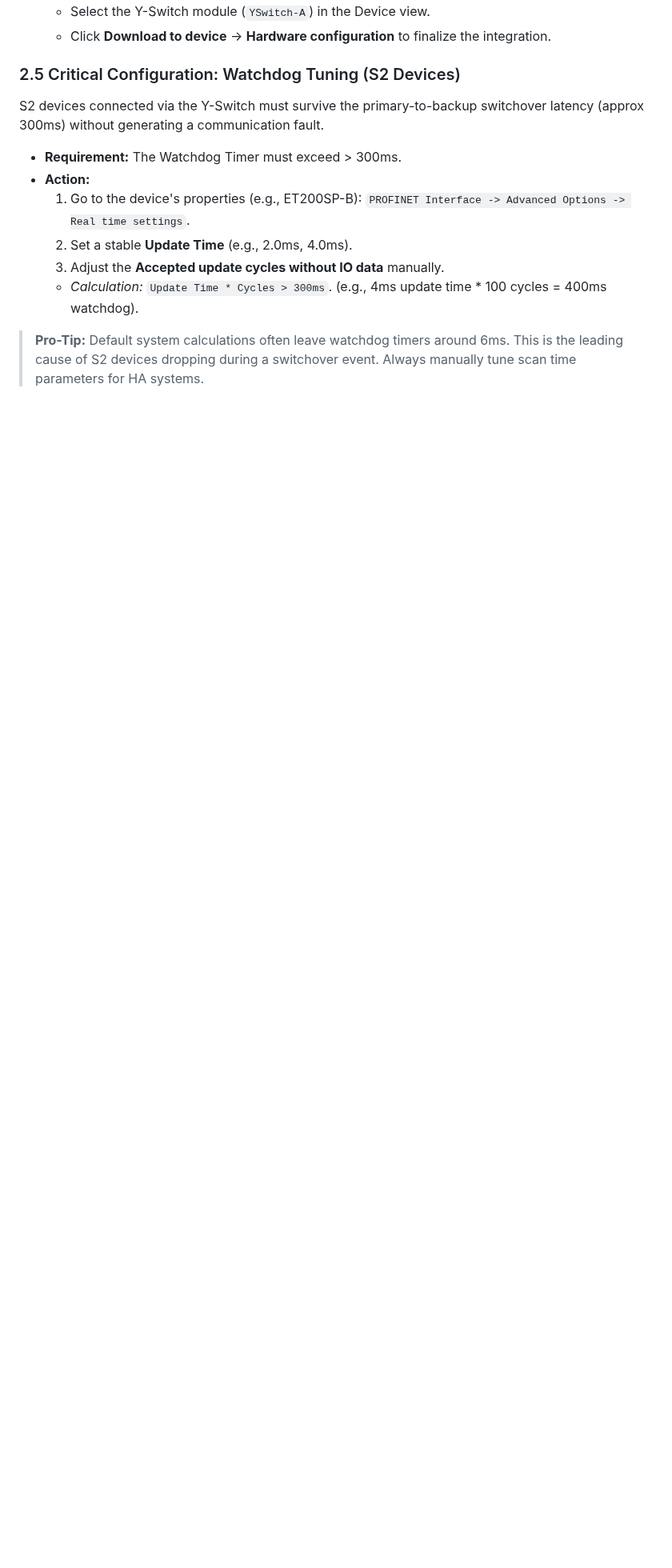
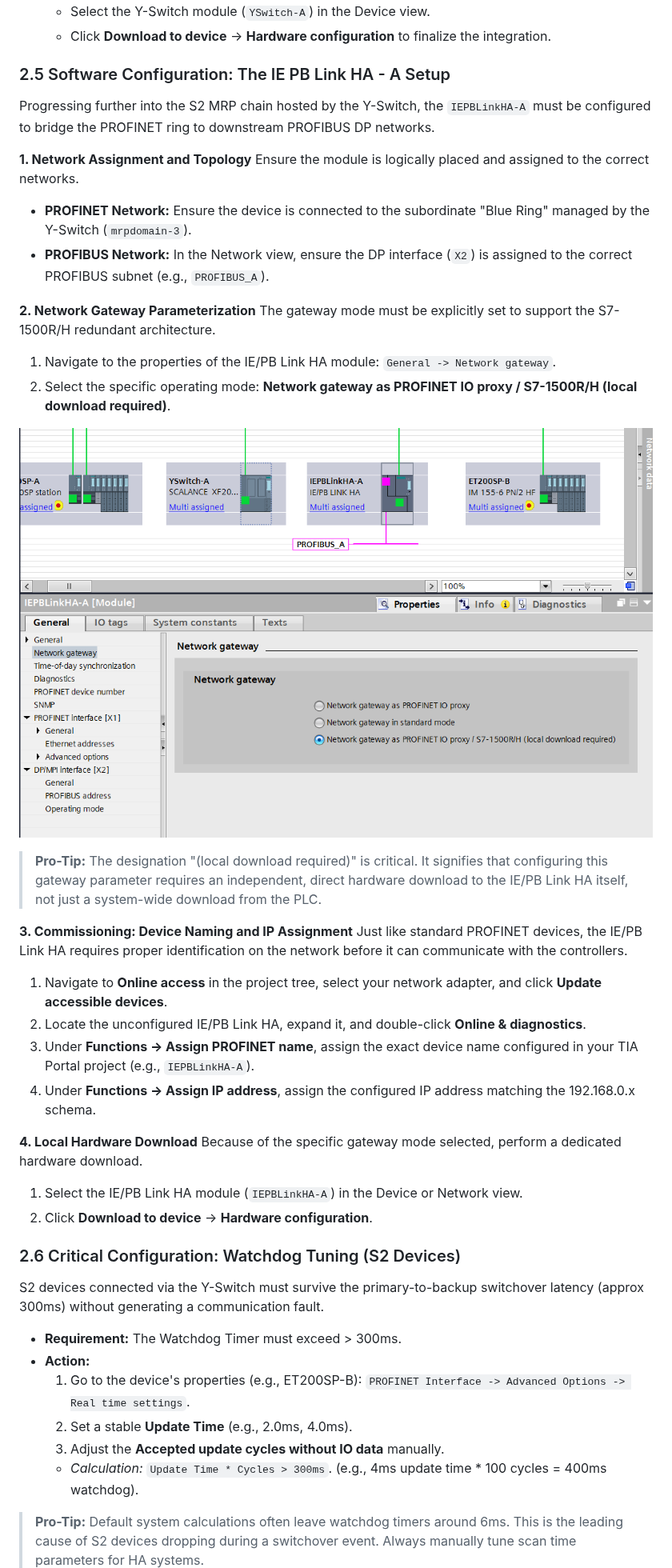
Before and after one commit to dlevine6487/1500RHTrainingSystem, a Markdown page: Training_Modules/Module_2_S2_Subordinate_System.md, the part around one of its changes. Shown at 80% size. Drawn GitHub-style; pictures changed too: Training_Modules/images/iepblinkha_network_gateway.png (added); blank space fills up the shorter version.

Commit message:
docs: Add IE PB Link HA configuration to S2 Subordinate System module
- Added section 2.5 detailing the IE PB Link HA - A setup
- Included steps for Network Assignment, Topology, Gateway Parameterization, Commissioning, and Local Hardware Download
- Provided an image illustrating the Network Gateway Configuration
- Re-numbered subsequent sections accordingly
- Aligned tone with a Senior Industrial Automation Engineer persona

Co-authored-by: dlevine6487 <27391493+dlevine6487@users.noreply.github.com>

```diff
--- a/Training_Modules/Module_2_S2_Subordinate_System.md
+++ b/Training_Modules/Module_2_S2_Subordinate_System.md
@@ -100,7 +100,36 @@ Before the final hardware configuration can be downloaded, the physical Y-Switch
     *   Select the Y-Switch module (`YSwitch-A`) in the Device view.
     *   Click **Download to device** -> **Hardware configuration** to finalize the integration.
 
-### 2.5 Critical Configuration: Watchdog Tuning (S2 Devices)
+### 2.5 Software Configuration: The IE PB Link HA - A Setup
+Progressing further into the S2 MRP chain hosted by the Y-Switch, the `IEPBLinkHA-A` must be configured to bridge the PROFINET ring to downstream PROFIBUS DP networks.
+
+**1. Network Assignment and Topology**
+Ensure the module is logically placed and assigned to the correct networks.
+*   **PROFINET Network:** Ensure the device is connected to the subordinate "Blue Ring" managed by the Y-Switch (`mrpdomain-3`).
+*   **PROFIBUS Network:** In the Network view, ensure the DP interface (`X2`) is assigned to the correct PROFIBUS subnet (e.g., `PROFIBUS_A`).
+
+**2. Network Gateway Parameterization**
+The gateway mode must be explicitly set to support the S7-1500R/H redundant architecture.
+1.  Navigate to the properties of the IE/PB Link HA module: `General -> Network gateway`.
+2.  Select the specific operating mode: **Network gateway as PROFINET IO proxy / S7-1500R/H (local download required)**.
+
+![IE PB Link HA Network Gateway Configuration](images/iepblinkha_network_gateway.png)
+
+>   **Pro-Tip:** The designation "(local download required)" is critical. It signifies that configuring this gateway parameter requires an independent, direct hardware download to the IE/PB Link HA itself, not just a system-wide download from the PLC.
+
+**3. Commissioning: Device Naming and IP Assignment**
+Just like standard PROFINET devices, the IE/PB Link HA requires proper identification on the network before it can communicate with the controllers.
+1.  Navigate to **Online access** in the project tree, select your network adapter, and click **Update accessible devices**.
+2.  Locate the unconfigured IE/PB Link HA, expand it, and double-click **Online & diagnostics**.
+3.  Under **Functions -> Assign PROFINET name**, assign the exact device name configured in your TIA Portal project (e.g., `IEPBLinkHA-A`).
+4.  Under **Functions -> Assign IP address**, assign the configured IP address matching the 192.168.0.x schema.
+
+**4. Local Hardware Download**
+Because of the specific gateway mode selected, perform a dedicated hardware download.
+1.  Select the IE/PB Link HA module (`IEPBLinkHA-A`) in the Device or Network view.
+2.  Click **Download to device** -> **Hardware configuration**.
+
+### 2.6 Critical Configuration: Watchdog Tuning (S2 Devices)
 S2 devices connected via the Y-Switch must survive the primary-to-backup switchover latency (approx 300ms) without generating a communication fault.
 
 *   **Requirement:** The Watchdog Timer must exceed > 300ms.
```
Also changed, not shown: other parts of Training_Modules/Module_2_S2_Subordinate_System.md (+2 -2 lines).
